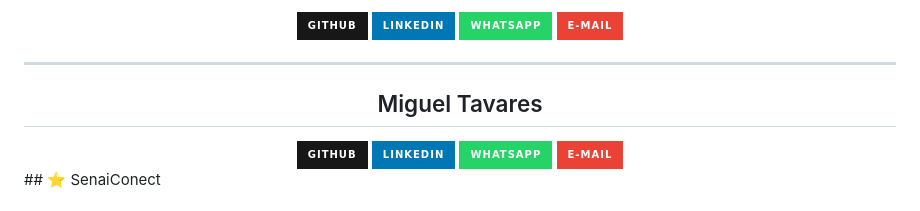
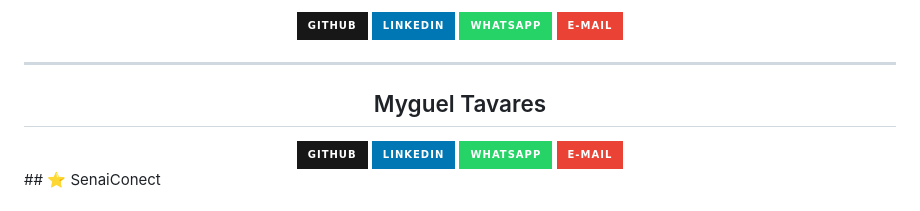
Before and after one commit to DaniTrindadee/SenaiConectTrabalhoFrontEnd, a Markdown page: README.md, the part around the change. GitHub-like rendering; badges without logos.

Commit message:
Fix typo in contributor name from 'Miguel' to 'Myguel'

```diff
--- a/README.md
+++ b/README.md
@@ -342,7 +342,7 @@ Abra o arquivo **index.html** em seu navegador.
 
 ---
 
-## Miguel Tavares
+## Myguel Tavares
 
 <a href="https://github.com/SEU-USUARIO">
   <img src="https://img.shields.io/badge/GitHub-181717?style=for-the-badge&logo=github&logoColor=white"/>
```
